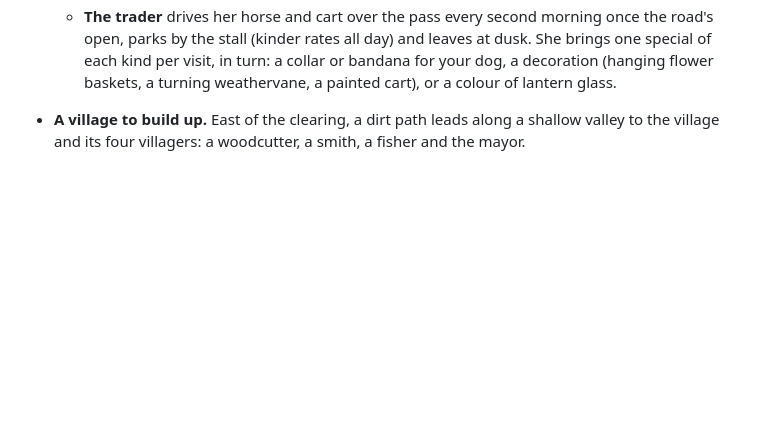
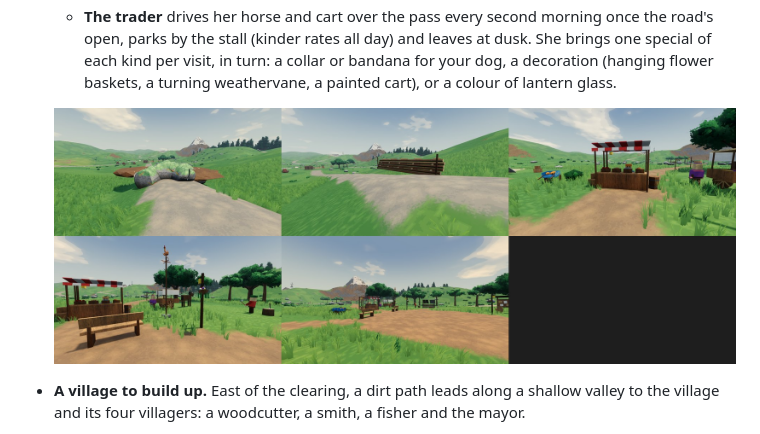
Before and after one commit to cyberced21/project-serotonin, a Markdown page: README.md, the part around the change. GitHub-like rendering; pictures changed too: docs/images/market/sheet.jpg (added); blank space fills up the shorter version.

```diff
--- a/README.md
+++ b/README.md
@@ -102,6 +102,8 @@ whatever you hit.
   - Break its boulders with your pick (they never grow back), then pay for a timber retaining wall on the noticeboard: the mud goes and the road is open.
   - **The market stall** (a noticeboard project, west of the square): barter, no money. Pick what you want, then what you'll give; swaps within a family (logs, ore, crops, fish) are cheaper.
   - **The trader** drives her horse and cart over the pass every second morning once the road's open, parks by the stall (kinder rates all day) and leaves at dusk. She brings one special of each kind per visit, in turn: a collar or bandana for your dog, a decoration (hanging flower baskets, a turning weathervane, a painted cart), or a colour of lantern glass.
+
+  ![The landslide, the retaining wall, the market stall, the trader parked by it with the weathervane and flower baskets](docs/images/market/sheet.jpg)
 
 - **A village to build up.** East of the clearing, a dirt path leads along a shallow valley to the village and its four villagers: a woodcutter, a smith, a fisher and the mayor.
   - Talk to a villager (E) to see what their building's next tier costs, then pay with the logs, ore and fish you've gathered.
```
Also changed, not shown: docs/TODO.md (+1 -1 lines), 7 other files.
